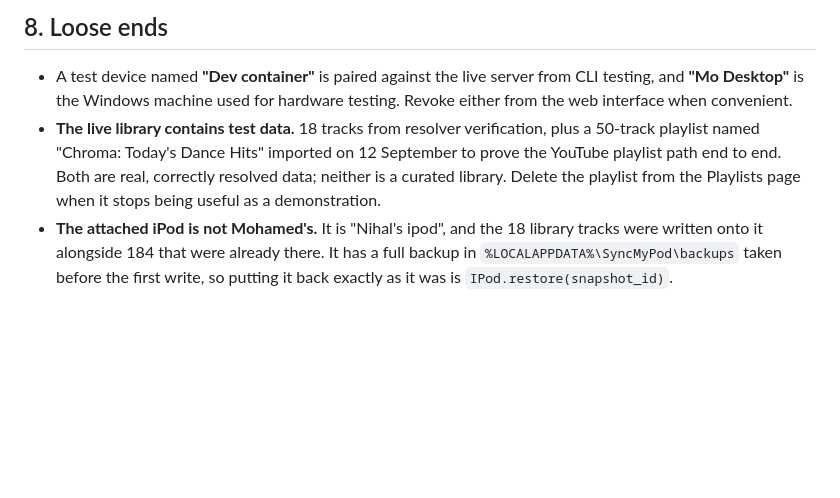
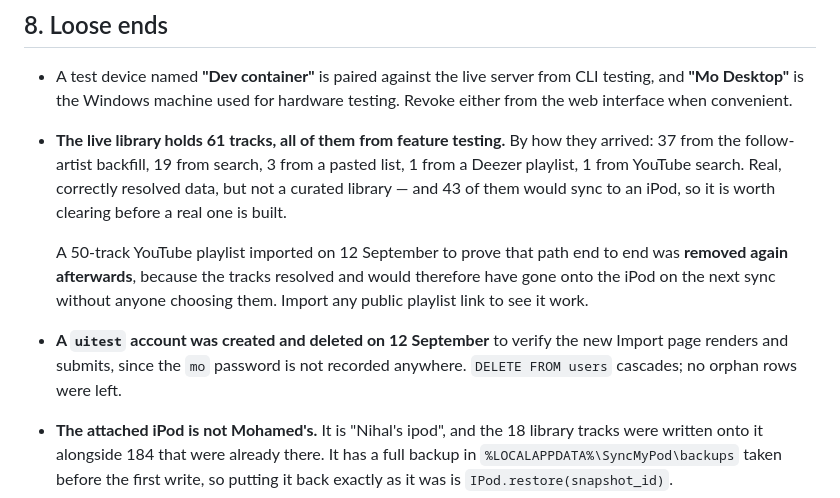
Before and after one commit to mangogithib/syncmypod, a Markdown page: HANDOVER.md, the part around the change. Rendered like a GitHub page; blank space fills up the shorter version.

Commit message:
Handover: correct the note on what is in the live library
It said 18 tracks; there are 61, and the breakdown matters because 43 of
them would go onto an iPod at the next sync. Also records that the test
playlist imported to verify the YouTube path was removed again for exactly
that reason - resolved tracks are not inert, they sync.

Co-Authored-By: Claude Opus 5 <noreply@anthropic.com>

```diff
--- a/HANDOVER.md
+++ b/HANDOVER.md
@@ -687,11 +687,19 @@ cd local/dist && unzip -p SyncMyPod-*.zip '*/_internal/**/app.js' | grep -c rend
 - A test device named **"Dev container"** is paired against the live server from
   CLI testing, and **"Mo Desktop"** is the Windows machine used for hardware
   testing. Revoke either from the web interface when convenient.
-- **The live library contains test data.** 18 tracks from resolver verification,
-  plus a 50-track playlist named "Chroma: Today's Dance Hits" imported on
-  12 September to prove the YouTube playlist path end to end. Both are real,
-  correctly resolved data; neither is a curated library. Delete the playlist
-  from the Playlists page when it stops being useful as a demonstration.
+- **The live library holds 61 tracks, all of them from feature testing.** By
+  how they arrived: 37 from the follow-artist backfill, 19 from search, 3 from a
+  pasted list, 1 from a Deezer playlist, 1 from YouTube search. Real, correctly
+  resolved data, but not a curated library — and 43 of them would sync to an
+  iPod, so it is worth clearing before a real one is built.
+
+  A 50-track YouTube playlist imported on 12 September to prove that path end to
+  end was **removed again afterwards**, because the tracks resolved and would
+  therefore have gone onto the iPod on the next sync without anyone choosing
+  them. Import any public playlist link to see it work.
+- **A `uitest` account was created and deleted on 12 September** to verify the
+  new Import page renders and submits, since the `mo` password is not recorded
+  anywhere. `DELETE FROM users` cascades; no orphan rows were left.
 - **The attached iPod is not Mohamed's.** It is "Nihal's ipod", and the 18
   library tracks were written onto it alongside 184 that were already there. It
   has a full backup in `%LOCALAPPDATA%\SyncMyPod\backups` taken before the first
```
